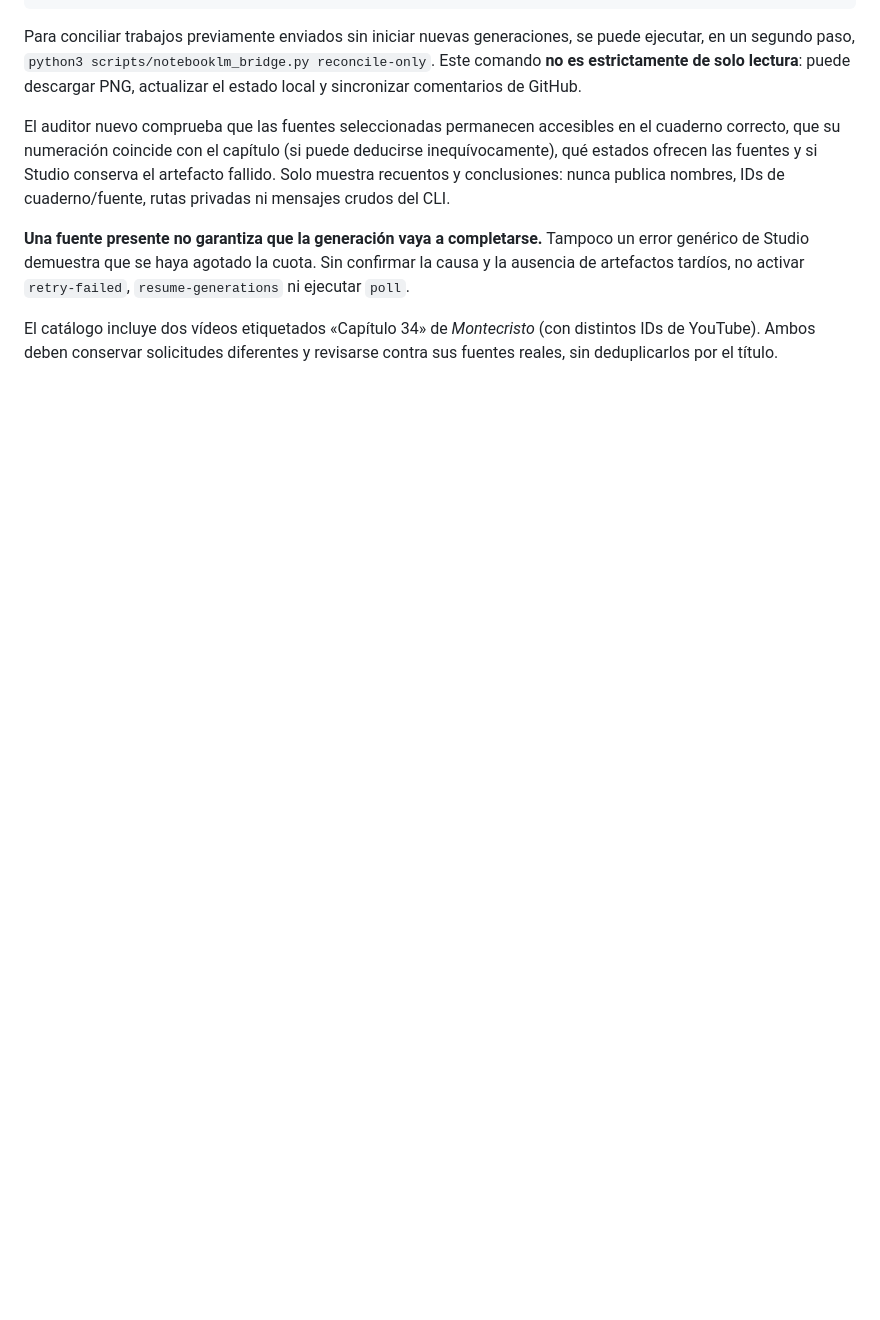
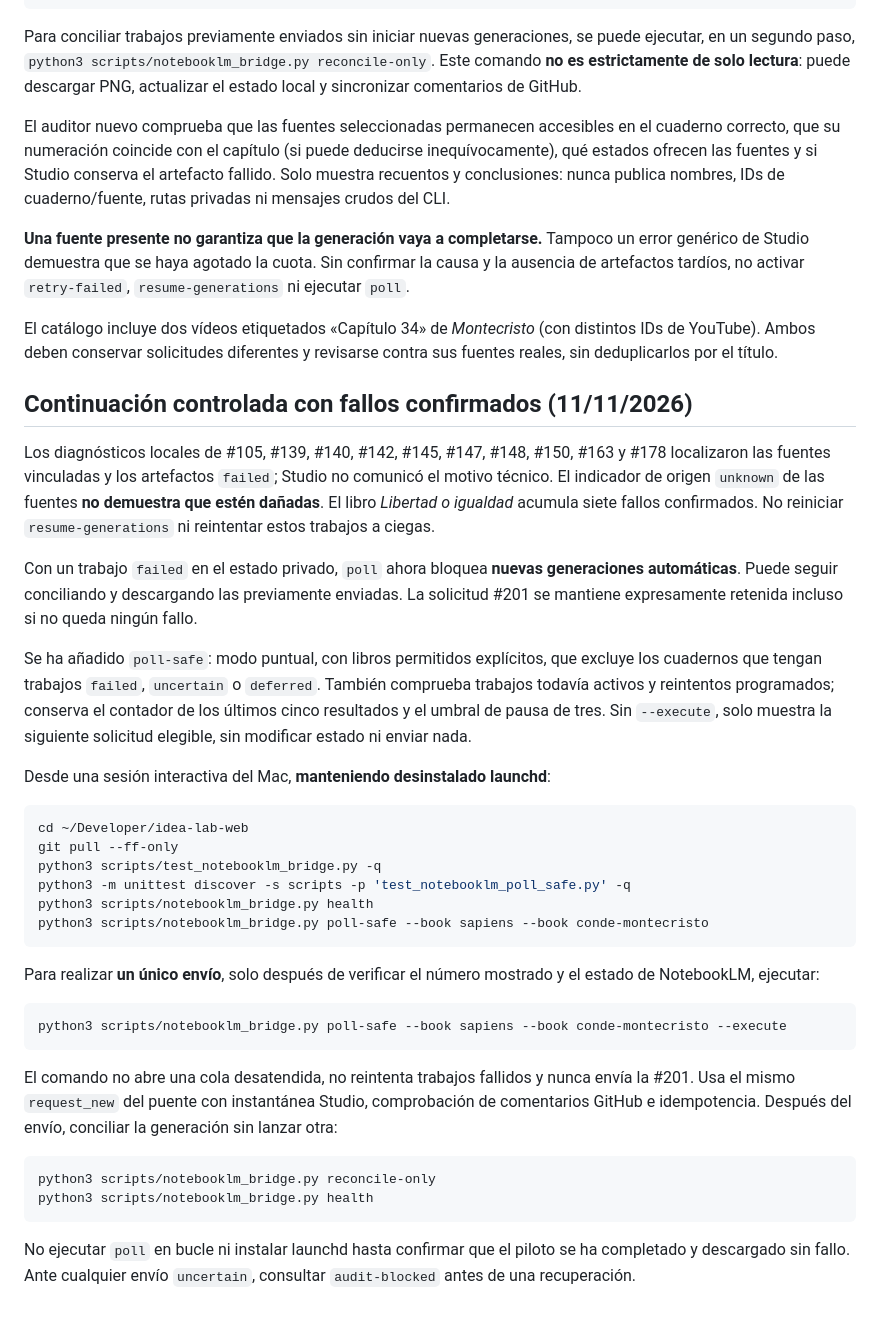
Before and after one commit to idealab2026/idealab2026.github.io, a Markdown page: biblioteca-montecristo/PUENTE_NOTEBOOKLM_MAC.md, the part around the change. Drawn GitHub-style; blank space fills up the shorter version.

Commit message:
docs(biblioteca): piloto de generación con whitelist y exclusión de #201

````diff
--- a/biblioteca-montecristo/PUENTE_NOTEBOOKLM_MAC.md
+++ b/biblioteca-montecristo/PUENTE_NOTEBOOKLM_MAC.md
@@ -253,3 +253,56 @@ Sin confirmar la causa y la ausencia de artefactos tardíos, no activar
 El catálogo incluye dos vídeos etiquetados «Capítulo 34» de *Montecristo*
 (con distintos IDs de YouTube). Ambos deben conservar solicitudes diferentes
 y revisarse contra sus fuentes reales, sin deduplicarlos por el título.
+
+## Continuación controlada con fallos confirmados (11/11/2026)
+
+Los diagnósticos locales de #105, #139, #140, #142, #145, #147, #148,
+#150, #163 y #178 localizaron las fuentes vinculadas y los artefactos
+`failed`; Studio no comunicó el motivo técnico. El indicador de origen
+`unknown` de las fuentes **no demuestra que estén dañadas**. El libro
+*Libertad o igualdad* acumula siete fallos confirmados. No reiniciar
+`resume-generations` ni reintentar estos trabajos a ciegas.
+
+Con un trabajo `failed` en el estado privado, `poll` ahora bloquea
+**nuevas generaciones automáticas**. Puede seguir conciliando y descargando
+las previamente enviadas. La solicitud #201 se mantiene expresamente
+retenida incluso si no queda ningún fallo.
+
+Se ha añadido `poll-safe`: modo puntual, con libros permitidos explícitos,
+que excluye los cuadernos que tengan trabajos `failed`, `uncertain` o
+`deferred`. También comprueba trabajos todavía activos y reintentos
+programados; conserva el contador de los últimos cinco resultados y el
+umbral de pausa de tres. Sin `--execute`, solo muestra la siguiente
+solicitud elegible, sin modificar estado ni enviar nada.
+
+Desde una sesión interactiva del Mac, **manteniendo desinstalado launchd**:
+
+```bash
+cd ~/Developer/idea-lab-web
+git pull --ff-only
+python3 scripts/test_notebooklm_bridge.py -q
+python3 -m unittest discover -s scripts -p 'test_notebooklm_poll_safe.py' -q
+python3 scripts/notebooklm_bridge.py health
+python3 scripts/notebooklm_bridge.py poll-safe --book sapiens --book conde-montecristo
+```
+
+Para realizar **un único envío**, solo después de verificar el número
+mostrado y el estado de NotebookLM, ejecutar:
+
+```bash
+python3 scripts/notebooklm_bridge.py poll-safe --book sapiens --book conde-montecristo --execute
+```
+
+El comando no abre una cola desatendida, no reintenta trabajos fallidos y
+nunca envía la #201. Usa el mismo `request_new` del puente con
+instantánea Studio, comprobación de comentarios GitHub e idempotencia.
+Después del envío, conciliar la generación sin lanzar otra:
+
+```bash
+python3 scripts/notebooklm_bridge.py reconcile-only
+python3 scripts/notebooklm_bridge.py health
+```
+
+No ejecutar `poll` en bucle ni instalar launchd hasta confirmar que el
+piloto se ha completado y descargado sin fallo. Ante cualquier envío
+`uncertain`, consultar `audit-blocked` antes de una recuperación.
````
